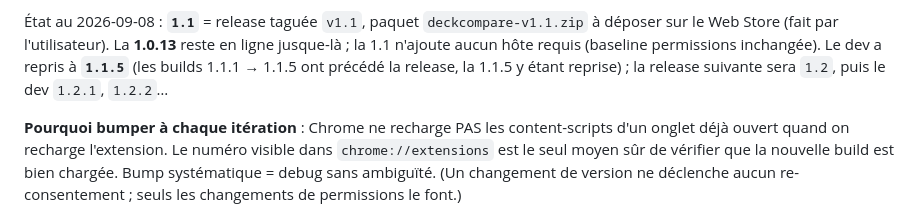
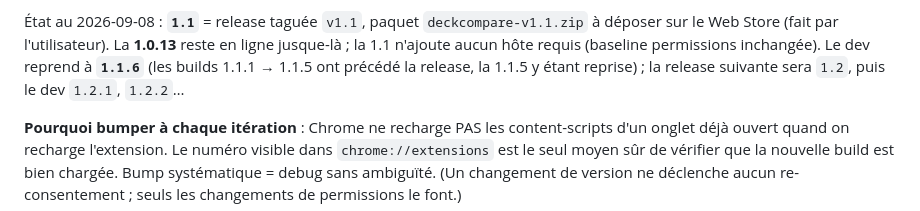
Before and after one commit to mcouzinet/deckCompare, a Markdown page: CLAUDE.md, the part around the change. Rendered like a GitHub page.

Commit message:
docs: la suite du dev reprend à 1.1.6 après la reprise de la 1.1.5 dans la release
Co-Authored-By: Claude Fable 5.1 <noreply@anthropic.com>

```diff
--- a/CLAUDE.md
+++ b/CLAUDE.md
@@ -19,9 +19,9 @@ decks. Pas de build : Chrome charge le dossier tel quel. Tests : `npm test` (nod
 
 État au 2026-09-08 : **`1.1`** = release taguée `v1.1`, paquet `deckcompare-v1.1.zip` à déposer
 sur le Web Store (fait par l'utilisateur). La **1.0.13** reste en ligne jusque-là ; la 1.1 n'ajoute
-aucun hôte requis (baseline permissions inchangée). Le dev a repris à **`1.1.5`** (les
-builds 1.1.1 → 1.1.5 ont précédé la release, la 1.1.5 y étant reprise) ; la release suivante sera `1.2`, puis le dev
-`1.2.1`, `1.2.2`…
+aucun hôte requis (baseline permissions inchangée). Le dev reprend à **`1.1.6`** (les builds
+1.1.1 → 1.1.5 ont précédé la release, la 1.1.5 y étant reprise) ; la release suivante sera `1.2`,
+puis le dev `1.2.1`, `1.2.2`…
 
 **Pourquoi bumper à chaque itération** : Chrome ne recharge PAS les content-scripts d'un onglet
 déjà ouvert quand on recharge l'extension. Le numéro visible dans `chrome://extensions` est le
```
